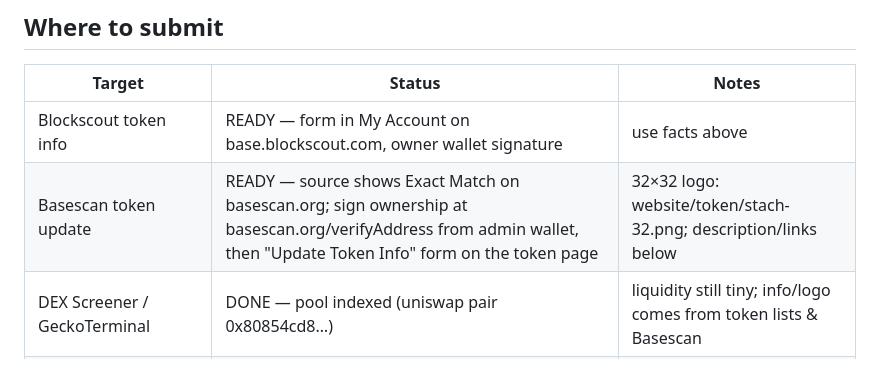
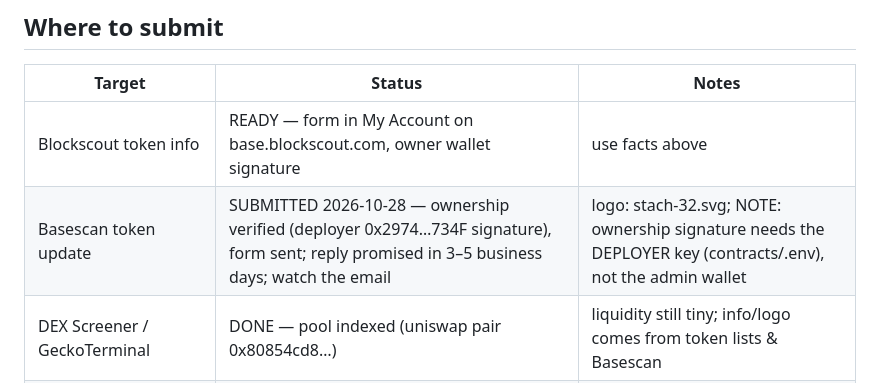
Before and after one commit to Abstract36/StakeChain, a Markdown page: docs/LISTINGS.md, the part around the change. Rendered like a GitHub page.

Commit message:
LISTINGS: Basescan token update submitted (ownership via deployer signature)
Co-Authored-By: Claude Fable 5 <noreply@anthropic.com>

```diff
--- a/docs/LISTINGS.md
+++ b/docs/LISTINGS.md
@@ -37,7 +37,7 @@ Copy-paste material for every form. Facts only — no promises.
 | Target | Status | Notes |
 |---|---|---|
 | Blockscout token info | READY — form in My Account on base.blockscout.com, owner wallet signature | use facts above |
-| Basescan token update | READY — source shows Exact Match on basescan.org; sign ownership at basescan.org/verifyAddress from admin wallet, then "Update Token Info" form on the token page | 32×32 logo: website/token/stach-32.png; description/links below |
+| Basescan token update | SUBMITTED 2026-10-28 — ownership verified (deployer 0x2974…734F signature), form sent; reply promised in 3–5 business days; watch the email | logo: stach-32.svg; NOTE: ownership signature needs the DEPLOYER key (contracts/.env), not the admin wallet |
 | DEX Screener / GeckoTerminal | DONE — pool indexed (uniswap pair 0x80854cd8…) | liquidity still tiny; info/logo comes from token lists & Basescan |
 | CoinGecko | LATER — requires organic volume/liquidity; apply after real activity | free form |
 | CoinMarketCap | LATER — same criteria | free form |
```
